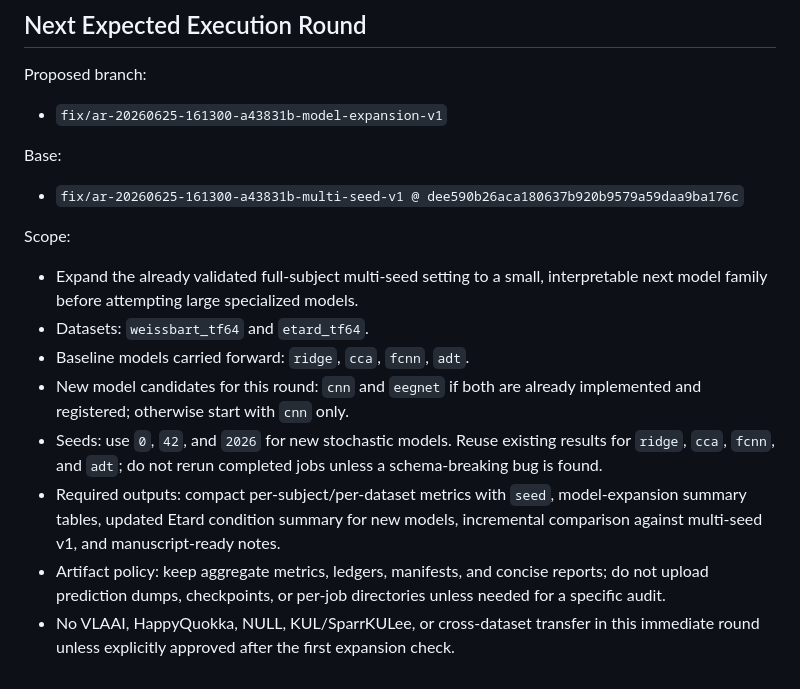
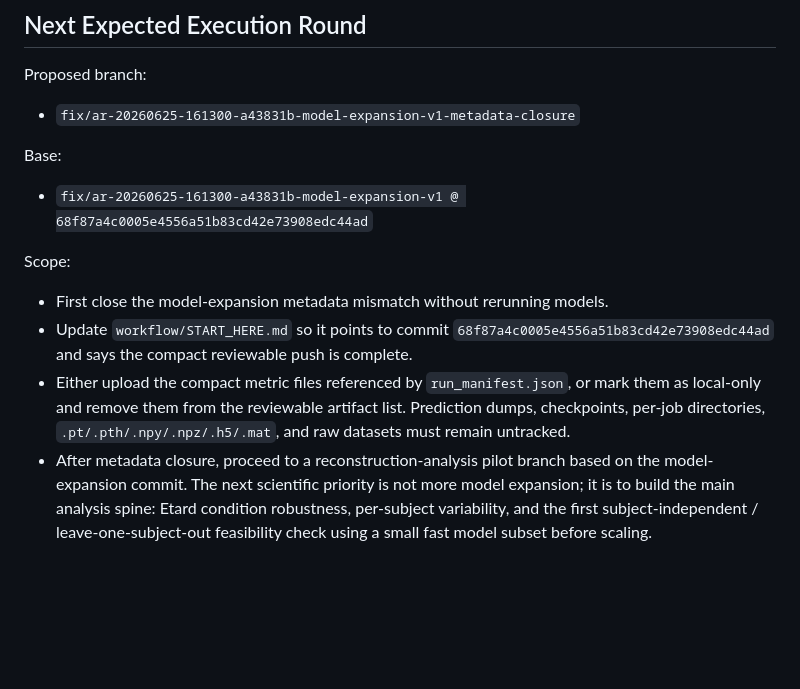
Before and after one commit to DDDingJin/eeg-lky-workspace, a Markdown page: docs/BRANCH_REGISTER.md, the part around one of its changes. Drawn GitHub-style; blank space fills up the shorter version.

Commit message:
Update branch register after model expansion review

```diff
--- a/docs/BRANCH_REGISTER.md
+++ b/docs/BRANCH_REGISTER.md
@@ -40,19 +44,15 @@ This file is maintained by the review endpoint. The implementer endpoint should
 
 Proposed branch:
 
-- `fix/ar-20260625-161300-a43831b-model-expansion-v1`
+- `fix/ar-20260625-161300-a43831b-model-expansion-v1-metadata-closure`
 
 Base:
 
-- `fix/ar-20260625-161300-a43831b-multi-seed-v1 @ dee590b26aca180637b920b9579a59daa9ba176c`
+- `fix/ar-20260625-161300-a43831b-model-expansion-v1 @ 68f87a4c0005e4556a51b83cd42e73908edc44ad`
 
 Scope:
 
-- Expand the already validated full-subject multi-seed setting to a small, interpretable next model family before attempting large specialized models.
-- Datasets: `weissbart_tf64` and `etard_tf64`.
-- Baseline models carried forward: `ridge`, `cca`, `fcnn`, `adt`.
-- New model candidates for this round: `cnn` and `eegnet` if both are already implemented and registered; otherwise start with `cnn` only.
-- Seeds: use `0`, `42`, and `2026` for new stochastic models. Reuse existing results for `ridge`, `cca`, `fcnn`, and `adt`; do not rerun completed jobs unless a schema-breaking bug is found.
-- Required outputs: compact per-subject/per-dataset metrics with `seed`, model-expansion summary tables, updated Etard condition summary for new models, incremental comparison against multi-seed v1, and manuscript-ready notes.
-- Artifact policy: keep aggregate metrics, ledgers, manifests, and concise reports; do not upload prediction dumps, checkpoints, or per-job directories unless needed for a specific audit.
-- No VLAAI, HappyQuokka, NULL, KUL/SparrKULee, or cross-dataset transfer in this immediate round unless explicitly approved after the first expansion check.
+- First close the model-expansion metadata mismatch without rerunning models.
+- Update `workflow/START_HERE.md` so it points to commit `68f87a4c0005e4556a51b83cd42e73908edc44ad` and says the compact reviewable push is complete.
+- Either upload the compact metric files referenced by `run_manifest.json`, or mark them as local-only and remove them from the reviewable artifact list. Prediction dumps, checkpoints, per-job directories, `.pt/.pth/.npy/.npz/.h5/.mat`, and raw datasets must remain untracked.
+- After metadata closure, proceed to a reconstruction-analysis pilot branch based on the model-expansion commit. The next scientific priority is not more model expansion; it is to build the main analysis spine: Etard condition robustness, per-subject variability, and the first subject-independent / leave-one-subject-out feasibility check using a small fast model subset before scaling.
```
Also changed, not shown: other parts of docs/BRANCH_REGISTER.md (+7 -3 lines).
